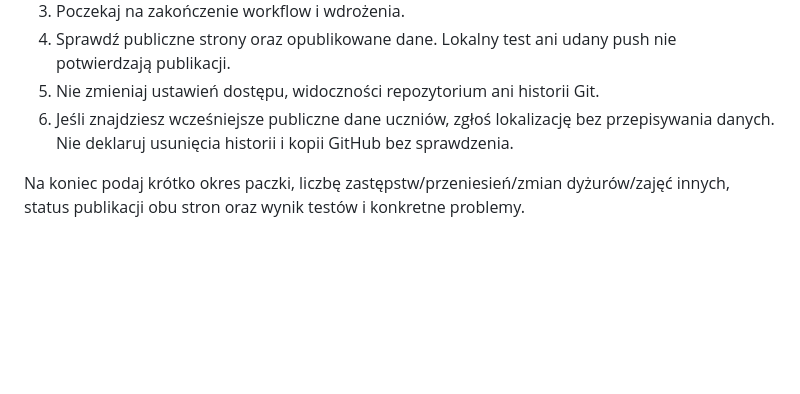
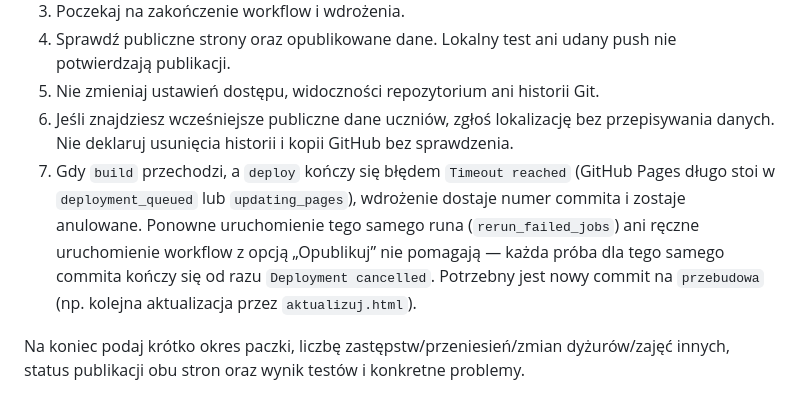
Before and after one commit to adeodatus11/zastepstwa, a Markdown page: INSTRUKCJA_AKTUALIZACJI_ZASTEPSTW.md, the part around the change. Rendered like a GitHub page; blank space fills up the shorter version.

Commit message:
Instrukcja: co zrobić, gdy deploy-pages przekroczy limit czasu (#37)
Claude-Session: https://claude.ai/code/session_01FwNciXjTxyxXV22TNGEse8

Co-authored-by: Claude <noreply@anthropic.com>

```diff
--- a/INSTRUKCJA_AKTUALIZACJI_ZASTEPSTW.md
+++ b/INSTRUKCJA_AKTUALIZACJI_ZASTEPSTW.md
@@ -209,6 +209,7 @@ Liczby wpisów mają pochodzić z nowej paczki. Nie używaj na stałe liczebnoś
 4. Sprawdź publiczne strony oraz opublikowane dane. Lokalny test ani udany push nie potwierdzają publikacji.
 5. Nie zmieniaj ustawień dostępu, widoczności repozytorium ani historii Git.
 6. Jeśli znajdziesz wcześniejsze publiczne dane uczniów, zgłoś lokalizację bez przepisywania danych. Nie deklaruj usunięcia historii i kopii GitHub bez sprawdzenia.
+7. Gdy `build` przechodzi, a `deploy` kończy się błędem `Timeout reached` (GitHub Pages długo stoi w `deployment_queued` lub `updating_pages`), wdrożenie dostaje numer commita i zostaje anulowane. Ponowne uruchomienie tego samego runa (`rerun_failed_jobs`) ani ręczne uruchomienie workflow z opcją „Opublikuj” nie pomagają — każda próba dla tego samego commita kończy się od razu `Deployment cancelled`. Potrzebny jest nowy commit na `przebudowa` (np. kolejna aktualizacja przez `aktualizuj.html`).
 
 Na koniec podaj krótko okres paczki, liczbę zastępstw/przeniesień/zmian dyżurów/zajęć innych, status publikacji obu stron oraz wynik testów i konkretne problemy.
 
```
